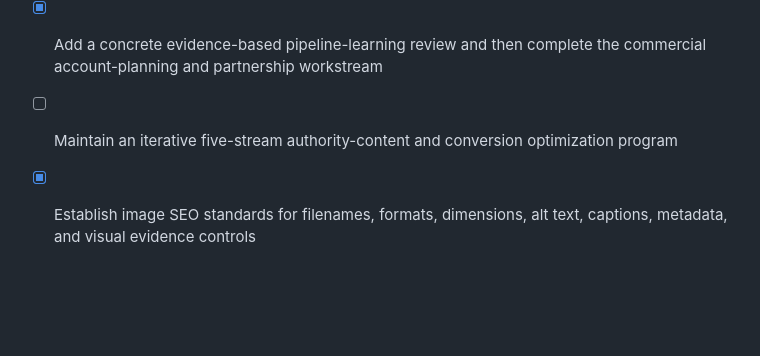
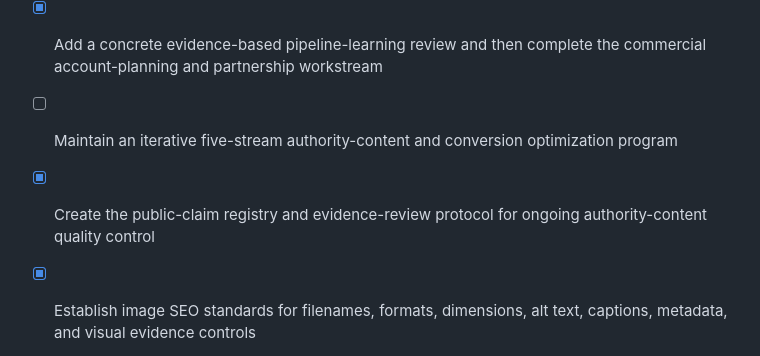
Before and after one commit to virtualmase/arm-agency-cashflow, a Markdown page: todo.md, the part around the change. Rendered like a GitHub page; blank space fills up the shorter version.

```diff
--- a/todo.md
+++ b/todo.md
@@ -73,6 +73,7 @@
 - [x] Deepen client-facing delivery, onboarding, and service-quality assets through iterative review
 - [x] Add a concrete evidence-based pipeline-learning review and then complete the commercial account-planning and partnership workstream
 - [ ] Maintain an iterative five-stream authority-content and conversion optimization program
+- [x] Create the public-claim registry and evidence-review protocol for ongoing authority-content quality control
 - [x] Establish image SEO standards for filenames, formats, dimensions, alt text, captions, metadata, and visual evidence controls
 - [x] Audit current public image usage and document that semantic image metadata is deferred until an approved meaningful visual asset exists
 - [x] Create a reusable image SEO intake, review, and measurement workflow for all future authority content
```
Also changed, not shown: docs/governance/PUBLIC_CLAIM_REGISTRY.md (added, +57 -0 lines).
